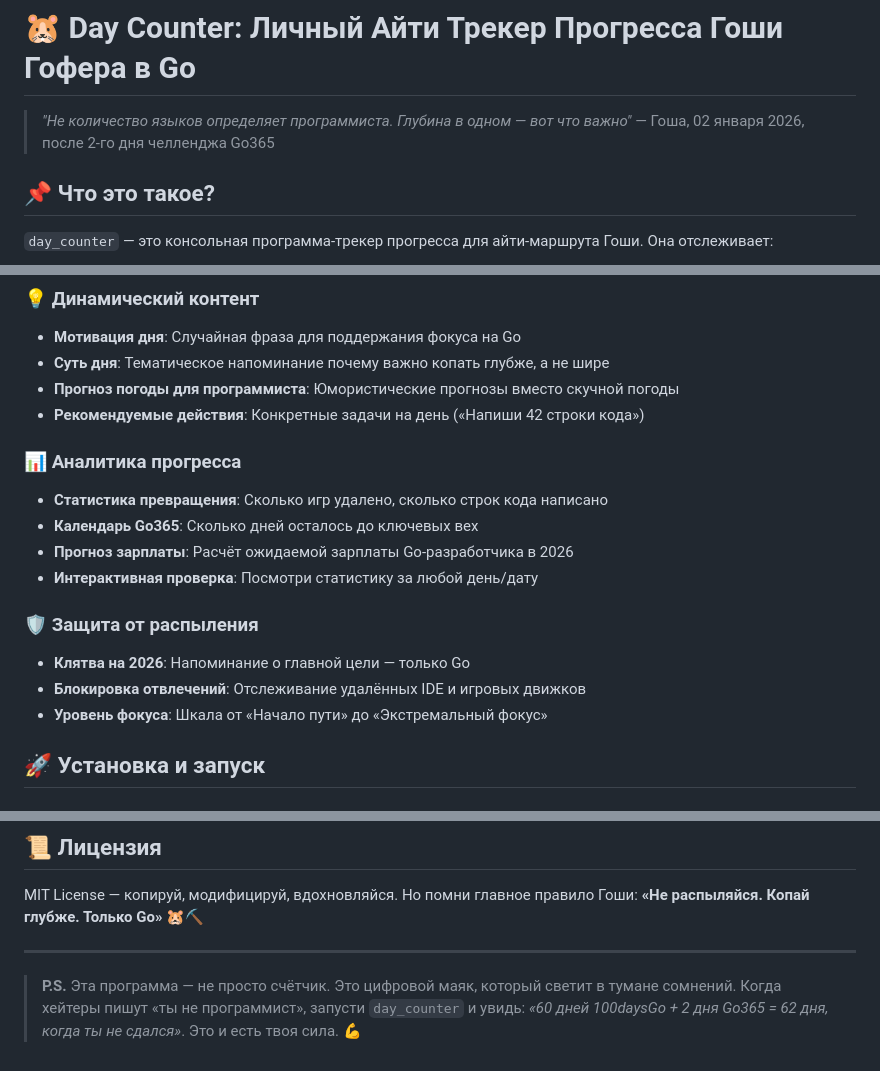
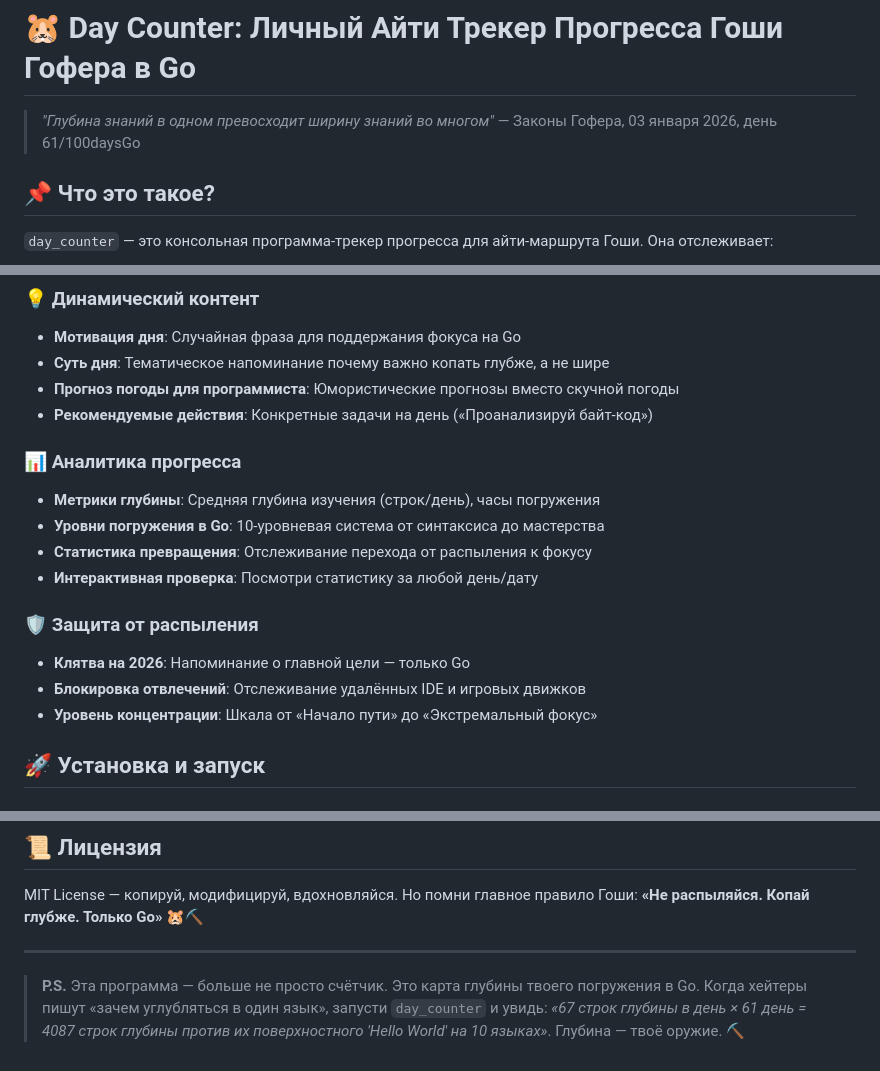
Before and after one commit to Folombas/100daysGo, a Markdown page: day_counter/README.md, 3 parts joined by grey strips. GitHub-like rendering.

Commit message:
docs: Update README.md with new depth-based metrics and immersion philosophy in module day_counter

```diff
--- a/day_counter/README.md
+++ b/day_counter/README.md
@@ -1,7 +1,7 @@
 # 🐹 Day Counter: Личный Айти Трекер Прогресса Гоши Гофера в Go
 
-> *"Не количество языков определяет программиста. Глубина в одном — вот что важно"*
-> — Гоша, 02 января 2026, после 2-го дня челленджа Go365
+> *"Глубина знаний в одном превосходит ширину знаний во многом"*
+> — Законы Гофера, 03 января 2026, день 61/100daysGo
 
 ## 📌 Что это такое?
 `day_counter` — это консольная программа-трекер прогресса для айти-маршрута Гоши. Она отслеживает:
@@ -21,18 +21,18 @@
 - **Мотивация дня**: Случайная фраза для поддержания фокуса на Go
 - **Суть дня**: Тематическое напоминание почему важно копать глубже, а не шире
 - **Прогноз погоды для программиста**: Юмористические прогнозы вместо скучной погоды
-- **Рекомендуемые действия**: Конкретные задачи на день («Напиши 42 строки кода»)
+- **Рекомендуемые действия**: Конкретные задачи на день («Проанализируй байт-код»)
 
 ### 📊 Аналитика прогресса
-- **Статистика превращения**: Сколько игр удалено, сколько строк кода написано
-- **Календарь Go365**: Сколько дней осталось до ключевых вех
-- **Прогноз зарплаты**: Расчёт ожидаемой зарплаты Go-разработчика в 2026
+- **Метрики глубины**: Средняя глубина изучения (строк/день), часы погружения
+- **Уровни погружения в Go**: 10-уровневая система от синтаксиса до мастерства
+- **Статистика превращения**: Отслеживание перехода от распыления к фокусу
 - **Интерактивная проверка**: Посмотри статистику за любой день/дату
 
 ### 🛡️ Защита от распыления
 - **Клятва на 2026**: Напоминание о главной цели — только Go
 - **Блокировка отвлечений**: Отслеживание удалённых IDE и игровых движков
-- **Уровень фокуса**: Шкала от «Начало пути» до «Экстремальный фокус»
+- **Уровень концентрации**: Шкала от «Начало пути» до «Экстремальный фокус»
 
 ## 🚀 Установка и запуск
 
@@ -134,7 +143,7 @@ MIT License — копируй, модифицируй, вдохновляйся
 
 ---
 
-> **P.S.** Эта программа — не просто счётчик. Это цифровой маяк, который светит в тумане сомнений.
-> Когда хейтеры пишут «ты не программист», запусти `day_counter` и увидь:
-> *«60 дней 100daysGo + 2 дня Go365 = 62 дня, когда ты не сдался»*.
-> Это и есть твоя сила. 💪
+> **P.S.** Эта программа — больше не просто счётчик. Это карта глубины твоего погружения в Go.
+> Когда хейтеры пишут «зачем углубляться в один язык», запусти `day_counter` и увидь:
+> *«67 строк глубины в день × 61 день = 4087 строк глубины против их поверхностного 'Hello World' на 10 языках»*.
+> Глубина — твоё оружие. ⛏️
```
Also changed, not shown: other parts of day_counter/README.md (+69 -60 lines).
